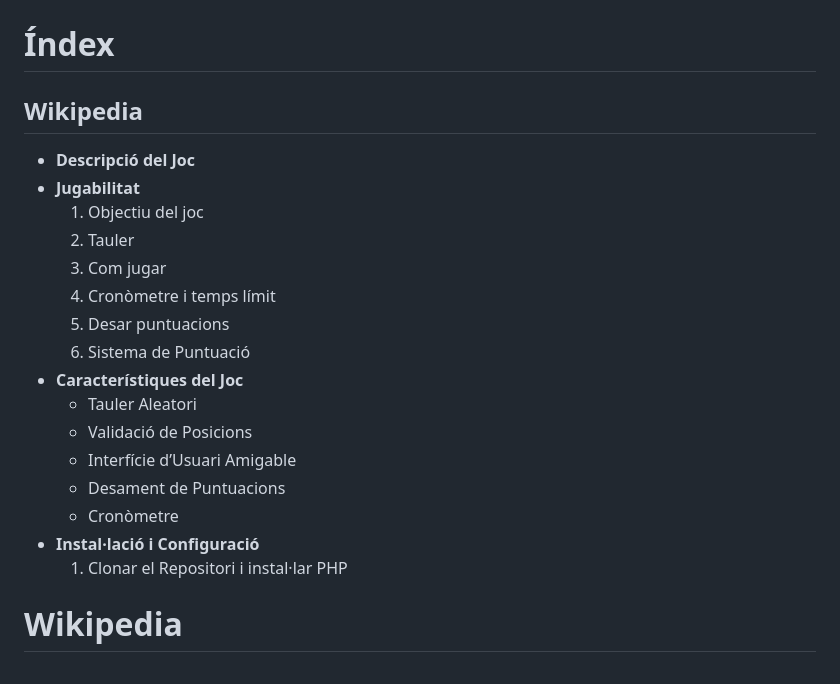
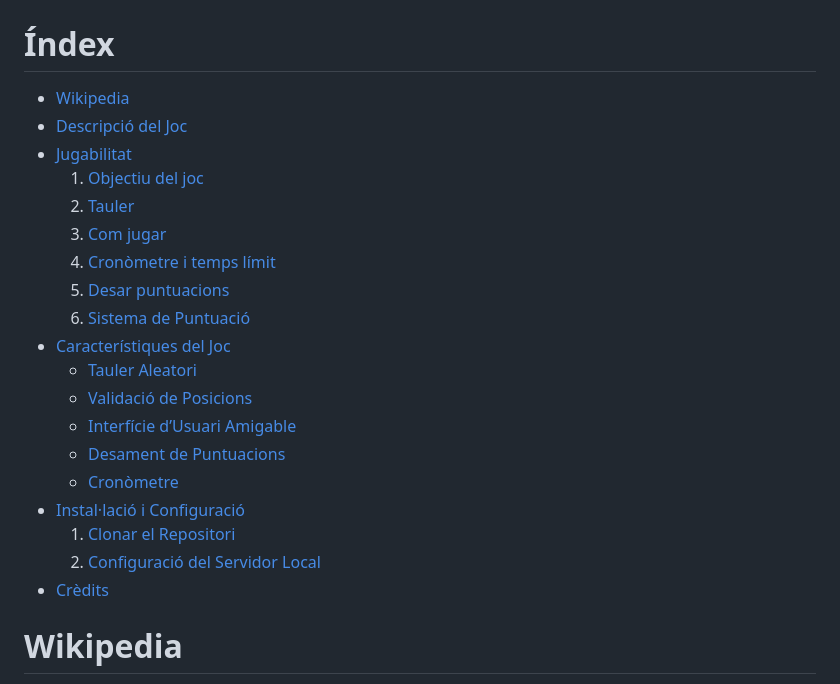
Before and after one commit to JorgeCortes02/batallaNaval, a Markdown page: README.md, the part around the change. GitHub-like rendering.

```diff
--- a/README.md
+++ b/README.md
@@ -2,23 +2,25 @@
 
 # Índex
 
-## Wikipedia
-- **Descripció del Joc**
-- **Jugabilitat**
-  1. Objectiu del joc
-  2. Tauler
-  3. Com jugar
-  4. Cronòmetre i temps límit
-  5. Desar puntuacions
-  6. Sistema de Puntuació
-- **Característiques del Joc**
-  - Tauler Aleatori
-  - Validació de Posicions
-  - Interfície d’Usuari Amigable
-  - Desament de Puntuacions
-  - Cronòmetre
-- **Instal·lació i Configuració**
-  1. Clonar el Repositori i instal·lar PHP
+- [Wikipedia](#wikipedia)
+- [Descripció del Joc](#descripció-del-joc)
+- [Jugabilitat](#jugabilitat)
+  1. [Objectiu del joc](#objectiu-del-joc)
+  2. [Tauler](#tauler)
+  3. [Com jugar](#com-jugar)
+  4. [Cronòmetre i temps límit](#cronòmetre-i-temps-límit)
+  5. [Desar puntuacions](#desar-puntuacions)
+  6. [Sistema de Puntuació](#sistema-de-puntuació)
+- [Característiques del Joc](#característiques-del-joc)
+  - [Tauler Aleatori](#tauler-aleatori)
+  - [Validació de Posicions](#validació-de-posicions)
+  - [Interfície d’Usuari Amigable](#interfície-dusuari-amigable)
+  - [Desament de Puntuacions](#desament-de-puntuacions)
+  - [Cronòmetre](#cronòmetre)
+- [Instal·lació i Configuració](#instal·lació-i-configuració)
+  1. [Clonar el Repositori](#clonar-el-repositori)
+  2. [Configuració del Servidor Local](#configuració-del-servidor-local)
+- [Crèdits](#crèdits)
 
 # Wikipedia
 
```
